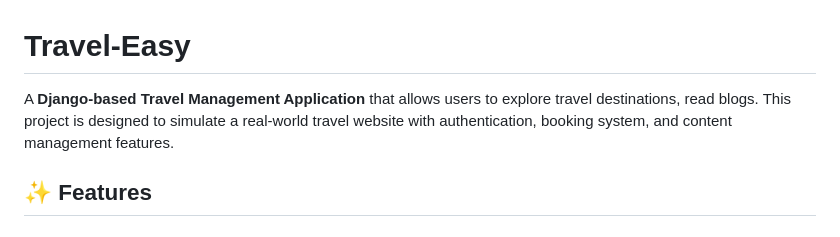
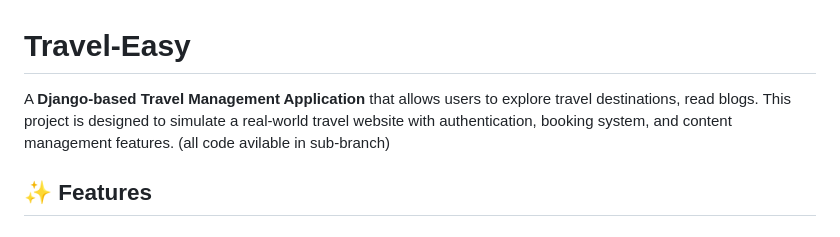
Before and after one commit to PiyushYadav15/Travel-Easy, a Markdown page: README.md, the part around the change. GitHub-like rendering.

Commit message:
Update README.md
write sub-note

```diff
--- a/README.md
+++ b/README.md
@@ -1,5 +1,5 @@
 # Travel-Easy
-A **Django-based Travel Management Application** that allows users to explore travel destinations,  read blogs. This project is designed to simulate a real-world travel website with authentication, booking system, and content management features.
+A **Django-based Travel Management Application** that allows users to explore travel destinations,  read blogs. This project is designed to simulate a real-world travel website with authentication, booking system, and content management features. (all code avilable in sub-branch)
 
 ## ✨ Features
 ### 🗺️ Destinations
```
